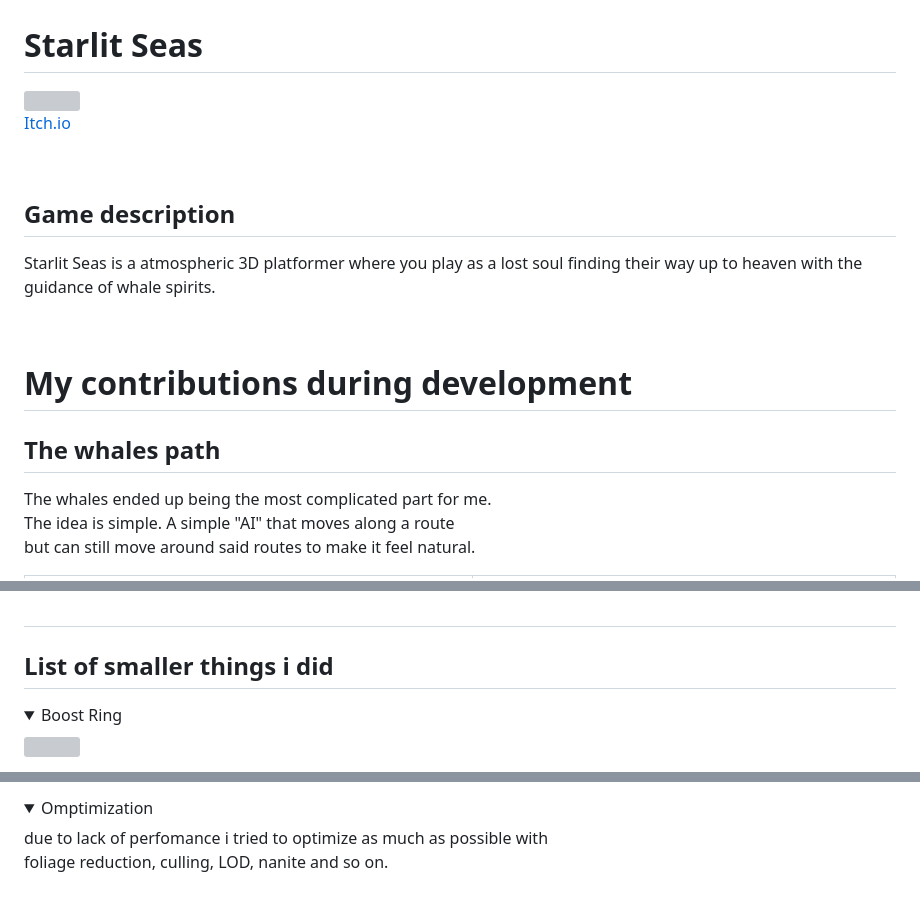
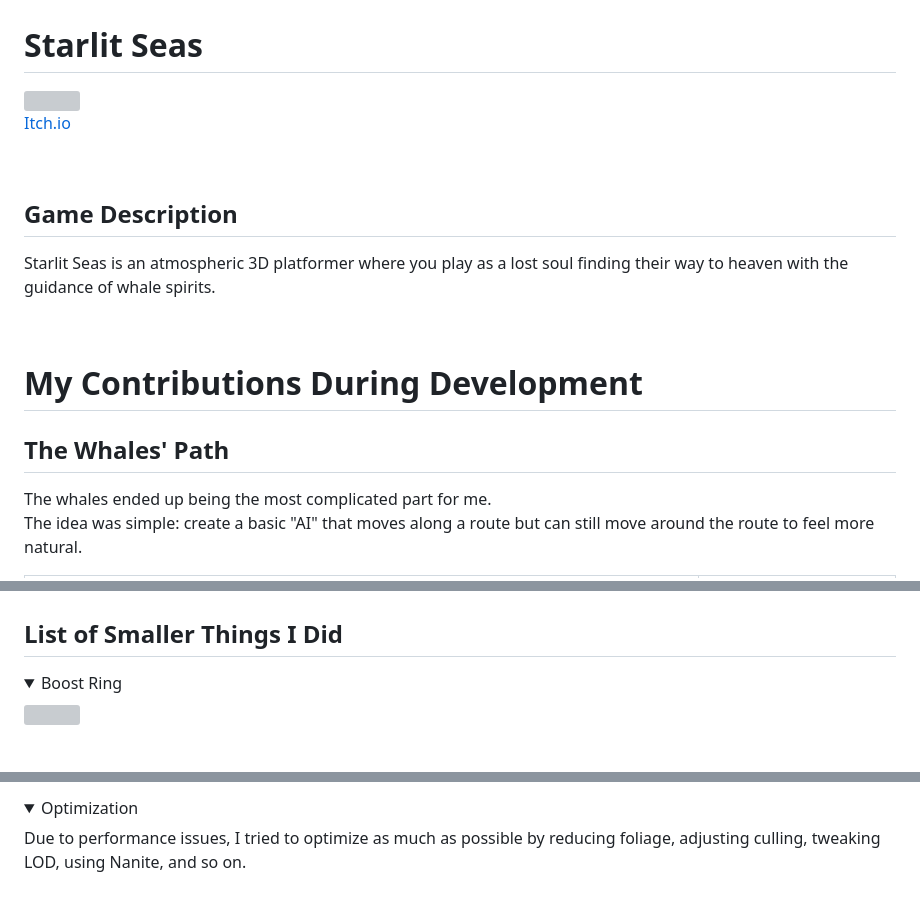
Before and after one commit to Forssan1/Portfolio, a Markdown page: StarlitSeas/README.md, 3 parts joined by grey strips. GitHub-like rendering; folded sections open; grey boxes are pictures that could not be loaded.

```diff
--- a/StarlitSeas/README.md
+++ b/StarlitSeas/README.md
@@ -3,20 +3,16 @@
 
- [Itch.io](https://yrgo-game-creator.itch.io/starlit-seas)
+[Itch.io](https://yrgo-game-creator.itch.io/starlit-seas)
 
 <br/>
 
-## Game description
-Starlit Seas is a atmospheric 3D platformer where you play as a lost soul finding their way up to heaven with the guidance of whale spirits.
+## Game Description
+Starlit Seas is an atmospheric 3D platformer where you play as a lost soul finding their way to heaven with the guidance of whale spirits.
 
 <br/>
 
-# My contributions during development
+# My Contributions During Development
 
-## The whales path
+## The Whales' Path
 The whales ended up being the most complicated part for me.
-<br/>
-The idea is simple. A simple "AI" that moves along a route
-<br/>
-but can still move around said routes to make it feel natural.
-<br/>
+The idea was simple: create a basic "AI" that moves along a route but can still move around the route to feel more natural.
 
@@ -107,9 +85,8 @@ Links to relevant blueprints:
 [JellyfishElectricity](https://blueprintue.com/blueprint/wv68_grw/)
 [Jellyfish_02](https://blueprintue.com/blueprint/e8uqgz5r/)
 
-##
+## List of Smaller Things I Did
 
-## List of smaller things i did
 <details>
 <summary>Boost Ring</summary>
 <img src="Images/BoostRing.gif" width="600"/><br/>
@@ -126,7 +103,6 @@ Links to relevant blueprints:
 </details>
 
 <details>
-<summary>Omptimization</summary>
-
-due to lack of perfomance i tried to optimize as much as possible with<br/>foliage reduction, culling, LOD, nanite and so on.
+<summary>Optimization</summary>
+Due to performance issues, I tried to optimize as much as possible by reducing foliage, adjusting culling, tweaking LOD, using Nanite, and so on.
 </details>
```
Also changed, not shown: other parts of StarlitSeas/README.md (+44 -62 lines).
